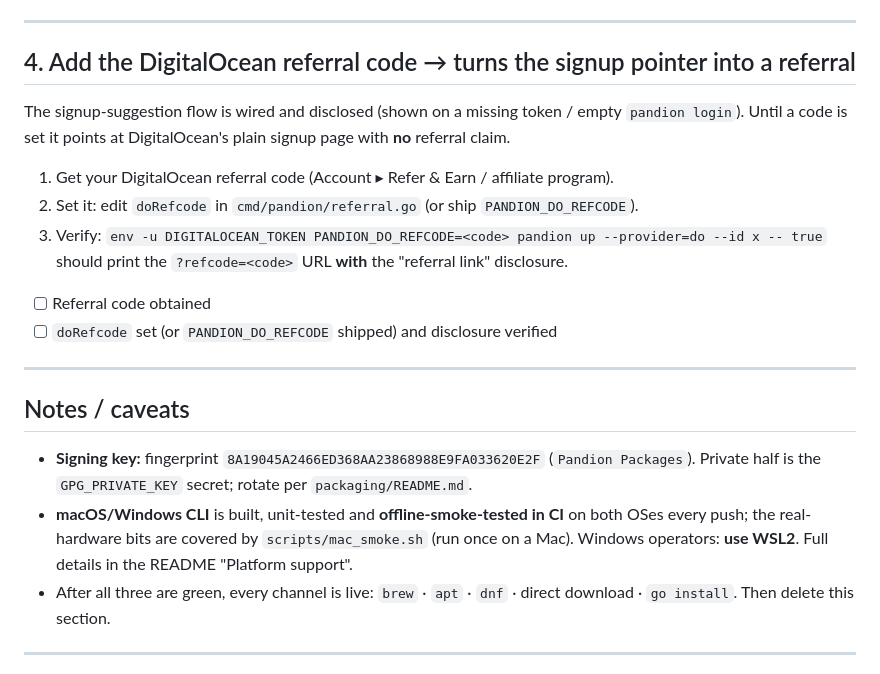
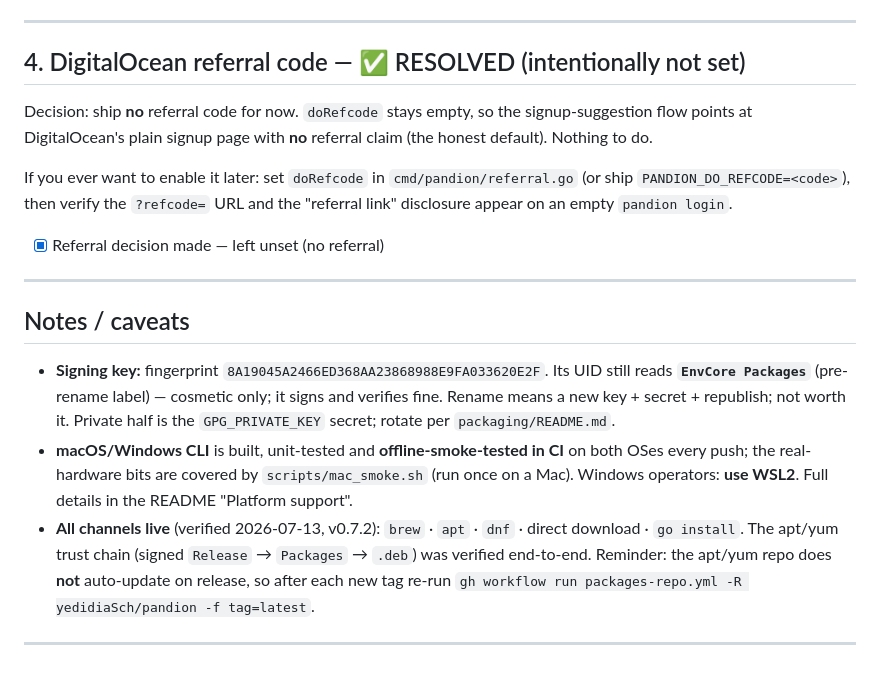
Before and after one commit to yedidiaSch/pandion, a Markdown page: TODO.md, the part around the change. Rendered like a GitHub page.

Commit message:
docs: resolve referral TODO (leave unset) + accuracy nits (#125)
- TODO: mark §4 referral as a resolved decision — ship no referral code; note
  all install channels are now live (v0.7.2, apt/yum trust chain verified) and
  the signing key's real UID ("EnvCore Packages", cosmetic).
- README: correct "from source" Go version (1.22+ → 1.25+) to match go.mod.

Co-authored-by: Claude Opus 4.8 <noreply@anthropic.com>

```diff
--- a/TODO.md
+++ b/TODO.md
@@ -56,30 +56,32 @@ the release contains any non-`pandion_*` package. To go live:
 
 ---
 
-## 4. Add the DigitalOcean referral code  →  turns the signup pointer into a referral
-The signup-suggestion flow is wired and disclosed (shown on a missing token / empty
-`pandion login`). Until a code is set it points at DigitalOcean's plain signup page
-with **no** referral claim.
+## 4. DigitalOcean referral code — ✅ RESOLVED (intentionally not set)
+Decision: ship **no** referral code for now. `doRefcode` stays empty, so the
+signup-suggestion flow points at DigitalOcean's plain signup page with **no**
+referral claim (the honest default). Nothing to do.
 
-1. Get your DigitalOcean referral code (Account ▸ Refer & Earn / affiliate program).
-2. Set it: edit `doRefcode` in `cmd/pandion/referral.go` (or ship `PANDION_DO_REFCODE`).
-3. Verify: `env -u DIGITALOCEAN_TOKEN PANDION_DO_REFCODE=<code> pandion up --provider=do --id x -- true`
-   should print the `?refcode=<code>` URL **with** the "referral link" disclosure.
+If you ever want to enable it later: set `doRefcode` in `cmd/pandion/referral.go`
+(or ship `PANDION_DO_REFCODE=<code>`), then verify the `?refcode=` URL and the
+"referral link" disclosure appear on an empty `pandion login`.
 
-- [ ] Referral code obtained
-- [ ] `doRefcode` set (or `PANDION_DO_REFCODE` shipped) and disclosure verified
+- [x] Referral decision made — left unset (no referral)
 
 ---
 
 ## Notes / caveats
-- **Signing key:** fingerprint `8A19045A2466ED368AA23868988E9FA033620E2F`
-  (`Pandion Packages`). Private half is the `GPG_PRIVATE_KEY` secret; rotate per
-  `packaging/README.md`.
+- **Signing key:** fingerprint `8A19045A2466ED368AA23868988E9FA033620E2F`. Its UID
+  still reads **`EnvCore Packages`** (pre-rename label) — cosmetic only; it signs and
+  verifies fine. Rename means a new key + secret + republish; not worth it. Private half
+  is the `GPG_PRIVATE_KEY` secret; rotate per `packaging/README.md`.
 - **macOS/Windows CLI** is built, unit-tested and **offline-smoke-tested in CI** on both
   OSes every push; the real-hardware bits are covered by `scripts/mac_smoke.sh` (run once on
   a Mac). Windows operators: **use WSL2**. Full details in the README "Platform support".
-- After all three are green, every channel is live: `brew` · `apt` · `dnf` ·
-  direct download · `go install`. Then delete this section.
+- **All channels live** (verified 2026-07-13, v0.7.2): `brew` · `apt` · `dnf` ·
+  direct download · `go install`. The apt/yum trust chain (signed `Release` → `Packages`
+  → `.deb`) was verified end-to-end. Reminder: the apt/yum repo does **not** auto-update on
+  release, so after each new tag re-run
+  `gh workflow run packages-repo.yml -R yedidiaSch/pandion -f tag=latest`.
 
 ---
 
```
Also changed, not shown: README.md (+1 -1 lines).
